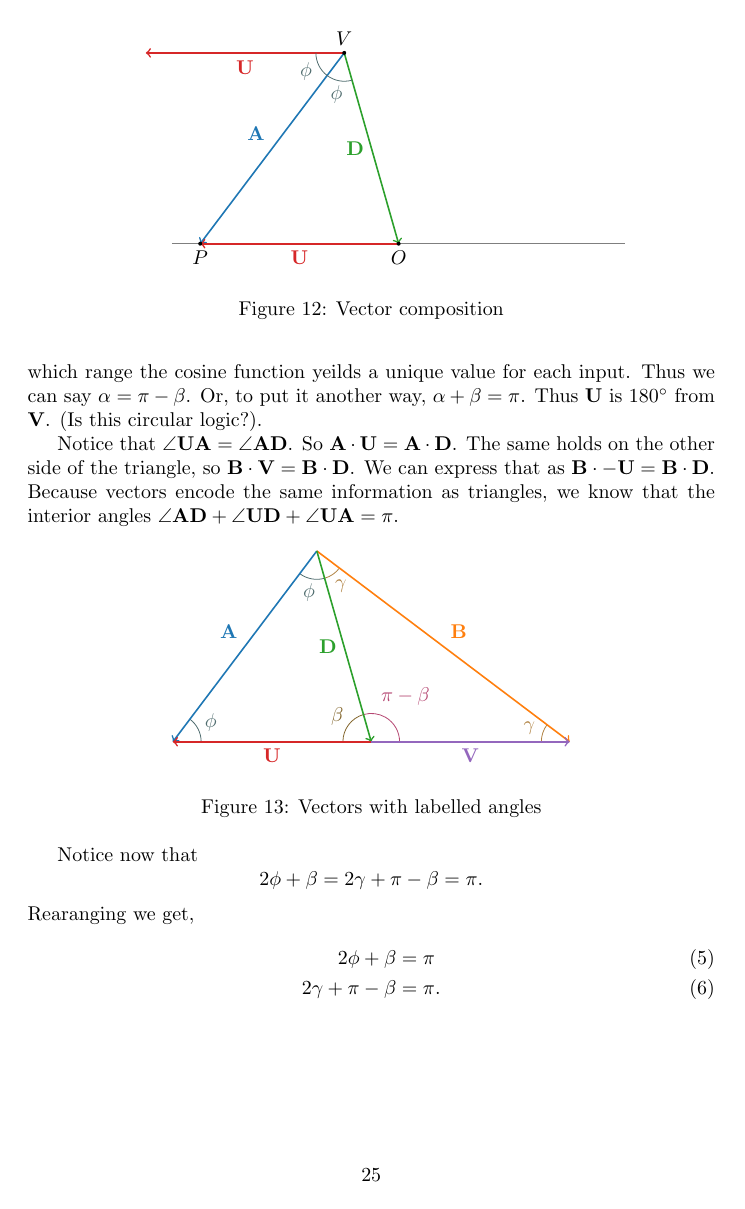
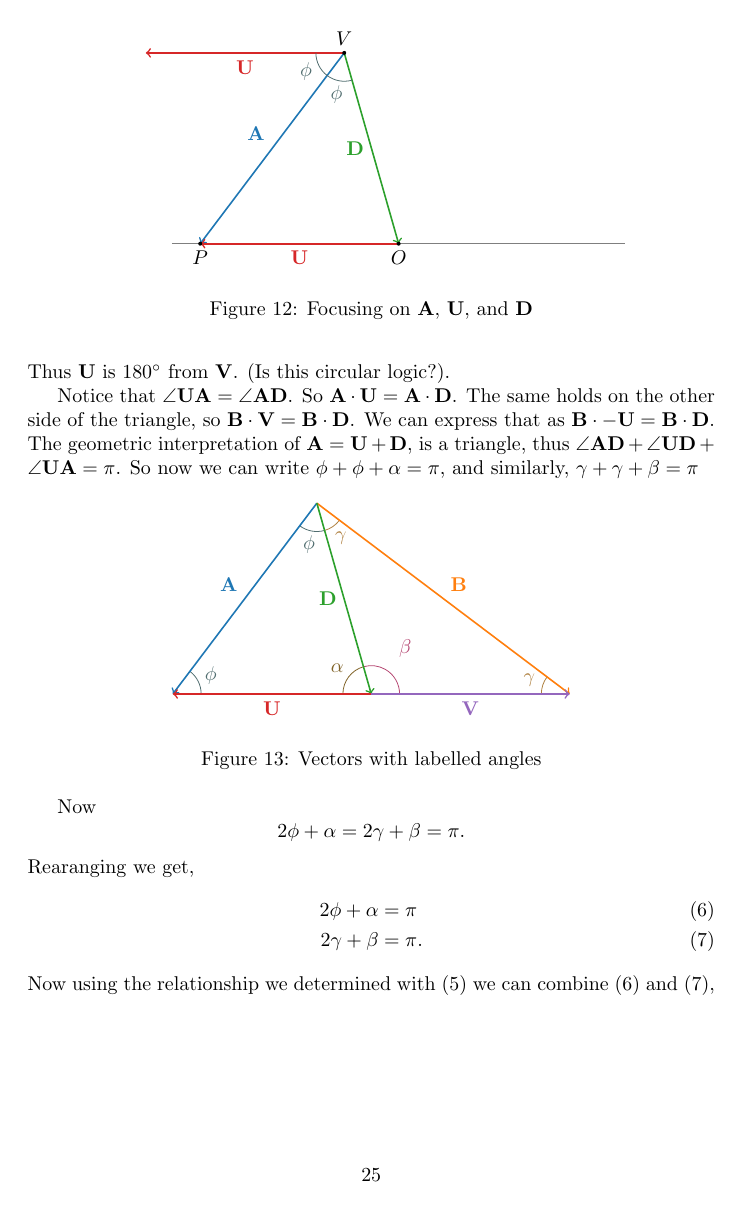
Before and after one commit to AndrewMicallef/homework, a LaTeX document (18.02_MVC/main.tex, which reads 18.02_MVC/B_dotprod/1B-12.tex): page 26 of 28. Compiled offline with pdfLaTeX.

Commit message:
solved one started another

```diff
--- a/18.02_MVC/B_dotprod/1B-12.tex
+++ b/18.02_MVC/B_dotprod/1B-12.tex
@@ -219,17 +219,18 @@ from $\vec{V}$. (Is this circular logic?).
       }
 
     \end{tikzpicture}
-    \caption{Vector composition}
+    \caption{Focusing on $\vec{A}$, $\vec{U}$, and $\vec{D}$}
 \end{figure}
 
 Notice that $\angle{\vec{U}\vec{A}} = \angle{\vec{A}\vec{D}}$. So
 $\vec{A}\cdot\vec{U} = \vec{A}\cdot\vec{D}$. The same holds on the other
 side of the triangle, so $\vec{B}\cdot\vec{V} = \vec{B}\cdot\vec{D}$.
 We can express that as $\vec{B}\cdot-\vec{U} = \vec{B}\cdot\vec{D}$.
-Because vectors encode the same information as triangles,
-we know that the interior angles
-$\angle{\vec{A}\vec{D}} + \angle{\vec{U}\vec{D}} + \angle{\vec{U}\vec{A}} = \pi$.
-
+The geometric interpretation of $\vec{A} = \vec{U}+\vec{D}$, is a triangle,
+thus $\angle{\vec{A}\vec{D}} + \angle{\vec{U}\vec{D}} + \angle{\vec{U}\vec{A}}
+ = \pi$.
+ So now we can write $\phi + \phi + \alpha = \pi$, and similarly,
+ $\gamma + \gamma + \beta = \pi$
 
 \begin{figure}[h]
     \centering
@@ -247,8 +248,8 @@ $\angle{\vec{A}\vec{D}} + \angle{\vec{U}\vec{D}} + \angle{\vec{U}\vec{A}} = \pi$
       \pic ["${\color{\colgam}\gamma}$", draw=\colgam, angle eccentricity=1.5] {angle=O--V--Q};
       \pic ["${\color{\colgam}\gamma}$", draw=\colgam, angle eccentricity=1.5] {angle=V--Q--O};
 
-      \pic ["{\color{\colbeta}$\beta$}", draw=\colbeta, angle eccentricity=1.5] {angle=V--O--P};
-      \pic [draw=\colpibeta, "{\color{\colpibeta}$\pi-\beta$}",  angle eccentricity=2] {angle=Q--O--V};
+      \pic ["{\color{\colalpha}$\alpha$}", draw=\colalpha, angle eccentricity=1.5] {angle=V--O--P};
+      \pic [draw=\colbeta, "{\color{\colbeta}$\beta$}",  angle eccentricity=2] {angle=Q--O--V};
 
       \draw [->, thick, color=1] (V)--node[midway, above left]{$\vec{A}$}(P);
       \draw [->, thick, color=2] (V)--node[midway, above right]{$\vec{B}$}(Q);
@@ -262,12 +263,13 @@ $\angle{\vec{A}\vec{D}} + \angle{\vec{U}\vec{D}} + \angle{\vec{U}\vec{A}} = \pi$
     \caption{Vectors with labelled angles}
 \end{figure}
 
-Notice now that \[2\phi + \beta = 2\gamma + \pi - \beta = \pi.\]
+Now \[2\phi + \alpha = 2\gamma + \beta = \pi.\]
 Rearanging we get,
 \begin{align}
-2\phi + \beta &= \pi\label{eq:1}\\
-2\gamma + \pi - \beta &= \pi\label{eq:2}.
+2\phi + \alpha &= \pi\label{eq:2}\\
+2\gamma + \beta &= \pi\label{eq:3}.
 \end{align}
 %
-Now substituting \eqref{eq:1} into \eqref{eq:2}, we proceed to solve
+Now using the relationship we determined with \eqref{eq:1}
+we can combine \eqref{eq:2} and \eqref{eq:3}, and we proceed to solve
 \begin{align*}
```
Also changed, not shown: 18.02_MVC/B_dotprod/1B-13.tex (+4 -3 lines), 18.02_MVC/B_dotprod/1B-12.tex (23 more changed lines).
